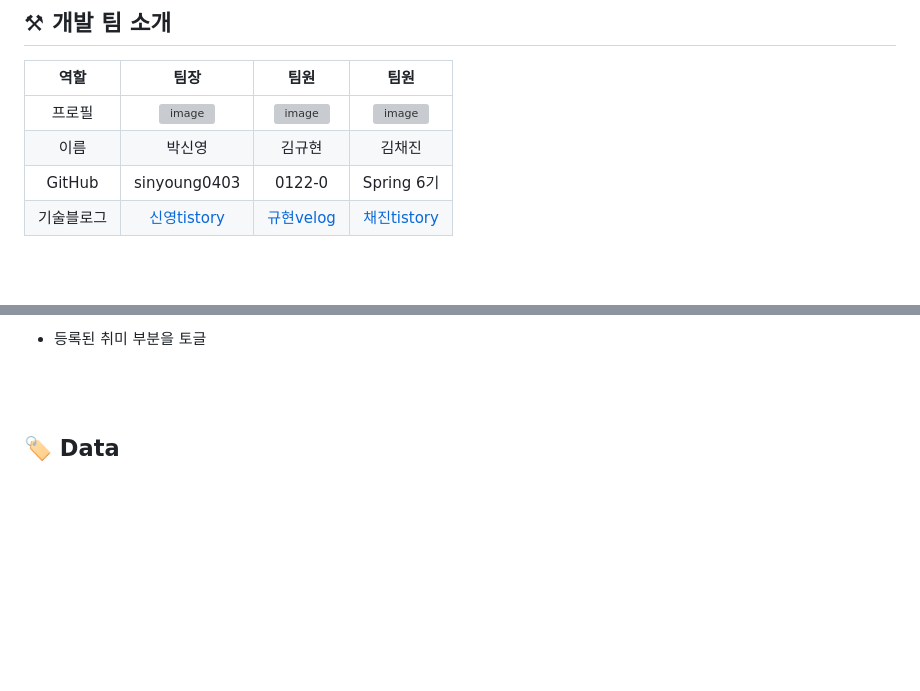
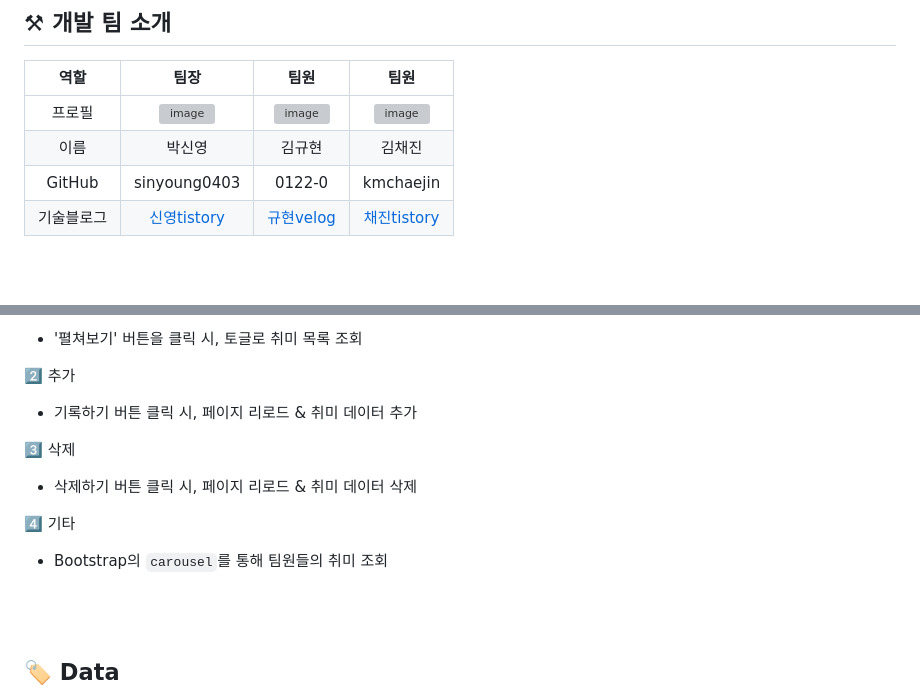
Before and after one commit to sinyoung0403/DotoriWebpage, a Markdown page: README.md, 2 parts joined by grey strips. Rendered like a GitHub page; blank space fills up the shorter version; grey boxes are pictures that could not be loaded.

```diff
--- a/README.md
+++ b/README.md
@@ -19,7 +19,7 @@
 |:-------------:|:-------------:|:-------------:|:-------------:|
 |프로필|![image](https://avatars.githubusercontent.com/u/94594402?v=4&size=64)|![image](https://avatars.githubusercontent.com/u/196007904?v=4&size=64)|![image](https://avatars.githubusercontent.com/u/109498876?v=4&size=64)|
 |이름|박신영|김규현|김채진|
-|GitHub|sinyoung0403|0122-0|Spring 6기|
+|GitHub|sinyoung0403|0122-0|kmchaejin|
 |기술블로그|[신영tistory](https://sintory-04.tistory.com/)|[규현velog](https://velog.io/@flowercat95/posts)|[채진tistory](https://go-getter1kim.tistory.com/)|
 
 <br>
@@ -62,5 +105,17 @@
 
-- 등록된 취미 부분을 토글
+- '펼쳐보기' 버튼을 클릭 시, 토글로 취미 목록 조회
+
+2️⃣ 추가
+
+- 기록하기 버튼 클릭 시, 페이지 리로드 & 취미 데이터 추가
+
+3️⃣ 삭제
+
+- 삭제하기 버튼 클릭 시, 페이지 리로드 & 취미 데이터 삭제
+
+4️⃣ 기타
+- Bootstrap의 `carousel`를 통해 팀원들의 취미 조회
+
 
 
 <br>
```
Also changed, not shown: other parts of README.md (+52 -23 lines).
